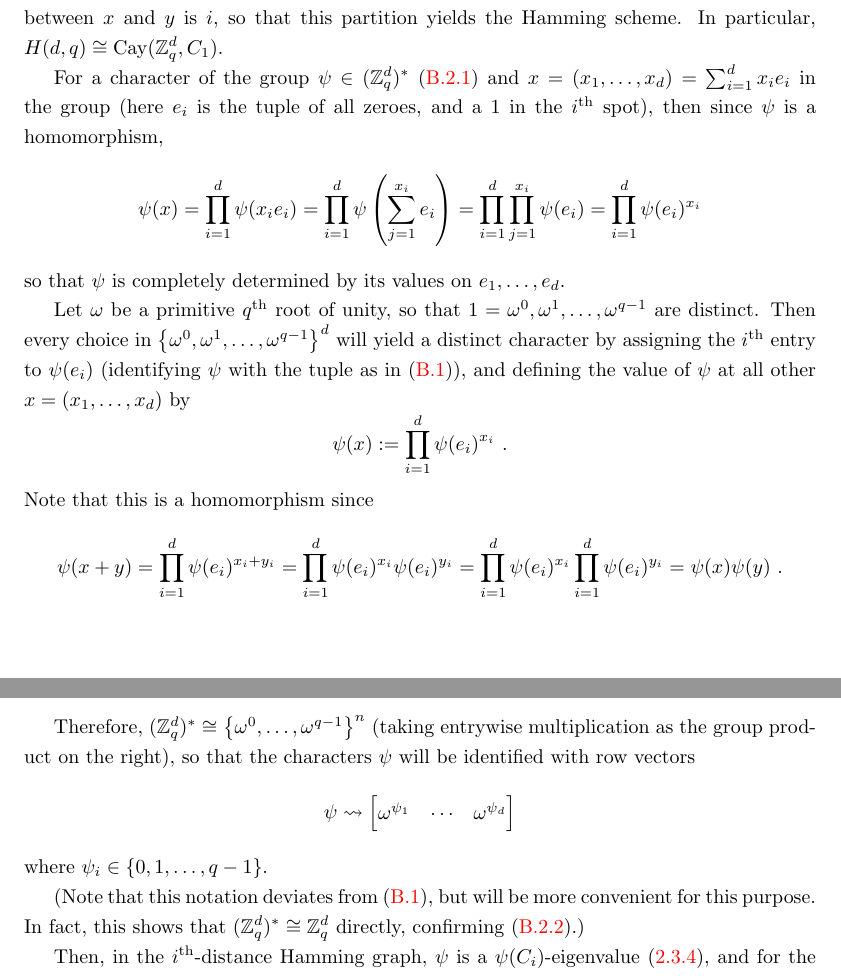
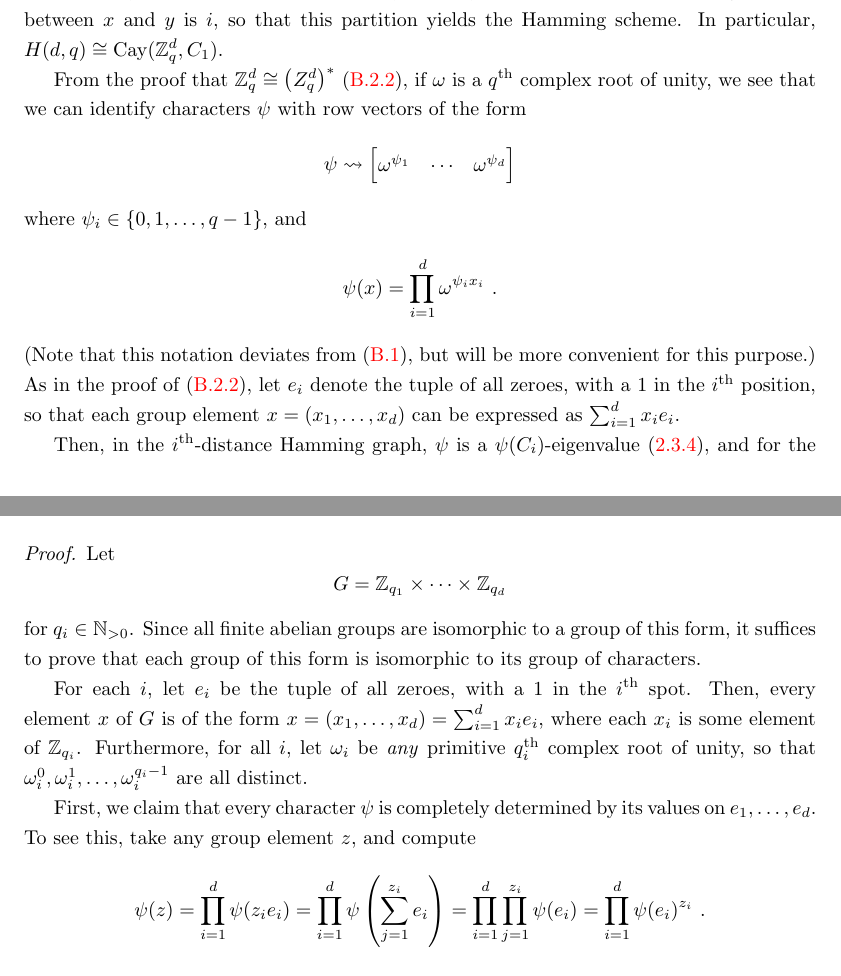
Before and after one commit to andrewnags/honours-project-report, a LaTeX thesis (report.tex): two parts of pages 31 and 32 of 49 before the commit and two parts of pages 31 and 45 of 50 after it, joined at a grey line, cut so that both start at the same text. Compiled offline with pdfLaTeX.

Commit message:
added proof of character group duality

```diff
--- a/report.tex
+++ b/report.tex
@@ -1669,53 +1669,24 @@
     so that this partition yields the Hamming scheme.
     In particular, $H(d, q) \cong \Cay(\Zqd, C_1)$.
 
-    For a character of the group $\psi \in (\Zqd)^*$ (\ref{character}) and
-    $x = (x_1, \ldots, x_d) = \sum_{i=1}^d x_i e_i$ in the group
-    (here $e_i$ is the tuple of all zeroes, and a $1$ in the $i^\text{th}$
-    spot), then since $\psi$ is a homomorphism,
-    $$
-      \psi(x)
-      = \prod_{i=1}^d \psi(x_i e_i)
-      = \prod_{i=1}^d \psi\(\sum_{j=1}^{x_i} e_i\)
-      = \prod_{i=1}^d \prod_{j=1}^{x_i} \psi(e_i)
-      = \prod_{i=1}^d \psi(e_i)^{x_i}
-    $$
-    so that $\psi$ is completely determined by its values on $e_1, \ldots, e_d$.
-
-    Let $\omega$ be a primitive $q^\text{th}$ root of unity,
-    so that $1 = \omega^0, \omega^1, \ldots, \omega^{q-1}$ are distinct.
-    Then every choice in  $\set{\omega^0, \omega^1, \ldots, \omega^{q-1}}^d$
-    will yield a distinct character
-    by assigning the $i^\text{th}$ entry to $\psi(e_i)$
-    (identifying $\psi$ with the tuple as in (\ref{character-vector})),
-    and defining the value of $\psi$ at all other $x = (x_1, \ldots, x_d)$ by
-    $$
-      \psi(x) := \prod_{i=1}^d \psi(e_i)^{x_i} \ .
-    $$
-    Note that this is a homomorphism since
-    $$
-      \psi(x + y)
-      = \prod_{i=1}^d \psi(e_i)^{x_i + y_i}
-      = \prod_{i=1}^d \psi(e_i)^{x_i} \psi(e_i)^{y_i}
-      = \prod_{i=1}^d \psi(e_i)^{x_i} \prod_{i=1}^d \psi(e_i)^{y_i}
-      = \psi(x) \psi(y) \ .
-    $$
-
-    Therefore, $(\Zqd)^* \cong \set{\omega^0, \ldots, \omega^{q-1}}^n$
-    (taking entrywise multiplication as the group product on the right),
-    so that the characters $\psi$ will be identified with row vectors
+    From the proof that $\Z_q^d \cong \(Z_q^d\)^*$ (\ref{character-duality}), if
+    $\omega$ is a $q^\text{th}$ complex root of unity, we see that we can
+    identify characters $\psi$ with row vectors of the form
     $$
       \psi \rightsquigarrow
       \begin{bmatrix}
         \omega^{\psi_1} & \cdots & \omega^{\psi_d}
       \end{bmatrix}
     $$
-    where $\psi_i \in \set{0, 1, \ldots, q - 1}$.
-
+    where $\psi_i \in \set{0, 1, \ldots, q - 1}$, and
+    $$
+      \psi(x) = \prod_{i=1}^d \omega^{\psi_i x_i} \ .
+    $$
     (Note that this notation deviates from (\ref{character-vector}),
-    but will be more convenient for this purpose.
-    In fact, this shows that $(\Zqd)^* \cong \Zqd$ directly,
-    confirming (\ref{character-duality}).)
+    but will be more convenient for this purpose.)
+    As in the proof of (\ref{character-duality}), let $e_i$ denote the tuple of
+    all zeroes, with a $1$ in the $i^\text{th}$ position, so that each group
+    element $x = (x_1, \ldots, x_d)$ can be expressed as $\sum_{i=1}^d x_i e_i$.
 
     Then, in the $i^\text{th}$-distance Hamming graph,
     $\psi$ is a $\psi(C_i)$-eigenvalue (\ref{cayley-eigen}),
@@ -2313,4 +2284,30 @@
     \end{thm}
 
     \begin{proof}
-      TODO
+      Let
+      $$
+        G = \Z_{q_1} \times \cdots \times \Z_{q_d}
+      $$
+      for $q_i \in \N_{>0}$.  Since all finite abelian groups are isomorphic to
+      a group of this form, it suffices to prove that each group of this form is
+      isomorphic to its group of characters.
+
+      For each $i$, let $e_i$ be the tuple of all zeroes, with a $1$ in the
+      $i^\text{th}$ spot.  Then, every element $x$ of $G$ is of the form $x =
+      (x_1, \ldots, x_d) = \sum_{i=1}^d x_i e_i$, where each $x_i$ is some
+      element of $\Z_{q_i}$.  Furthermore, for all $i$, let $\omega_i$ be
+      \textit{any} primitive $q_i^\text{th}$ complex root of unity, so that
+      $\omega_i^0, \omega_i^1, \ldots, \omega_i^{q_i - 1}$ are all distinct.
+
+      First, we claim that every character $\psi$ is completely determined by
+      its values on $e_1, \ldots, e_d$.  To see this, take any group element
+      $z$, and compute
+      $$
+        \psi(z)
+        = \prod_{i=1}^d \psi(z_i e_i)
+        = \prod_{i=1}^d \psi\(\sum_{j=1}^{z_i} e_i\)
+        = \prod_{i=1}^d \prod_{j=1}^{z_i} \psi(e_i)
+        = \prod_{i=1}^d \psi(e_i)^{z_i}
+        \ .
+      $$
+      Furthermore, note that $\psi(e_i)$ is a $q_i^\text{th}$ complex root of
```
Also changed, not shown: report.tex (43 more changed lines).
